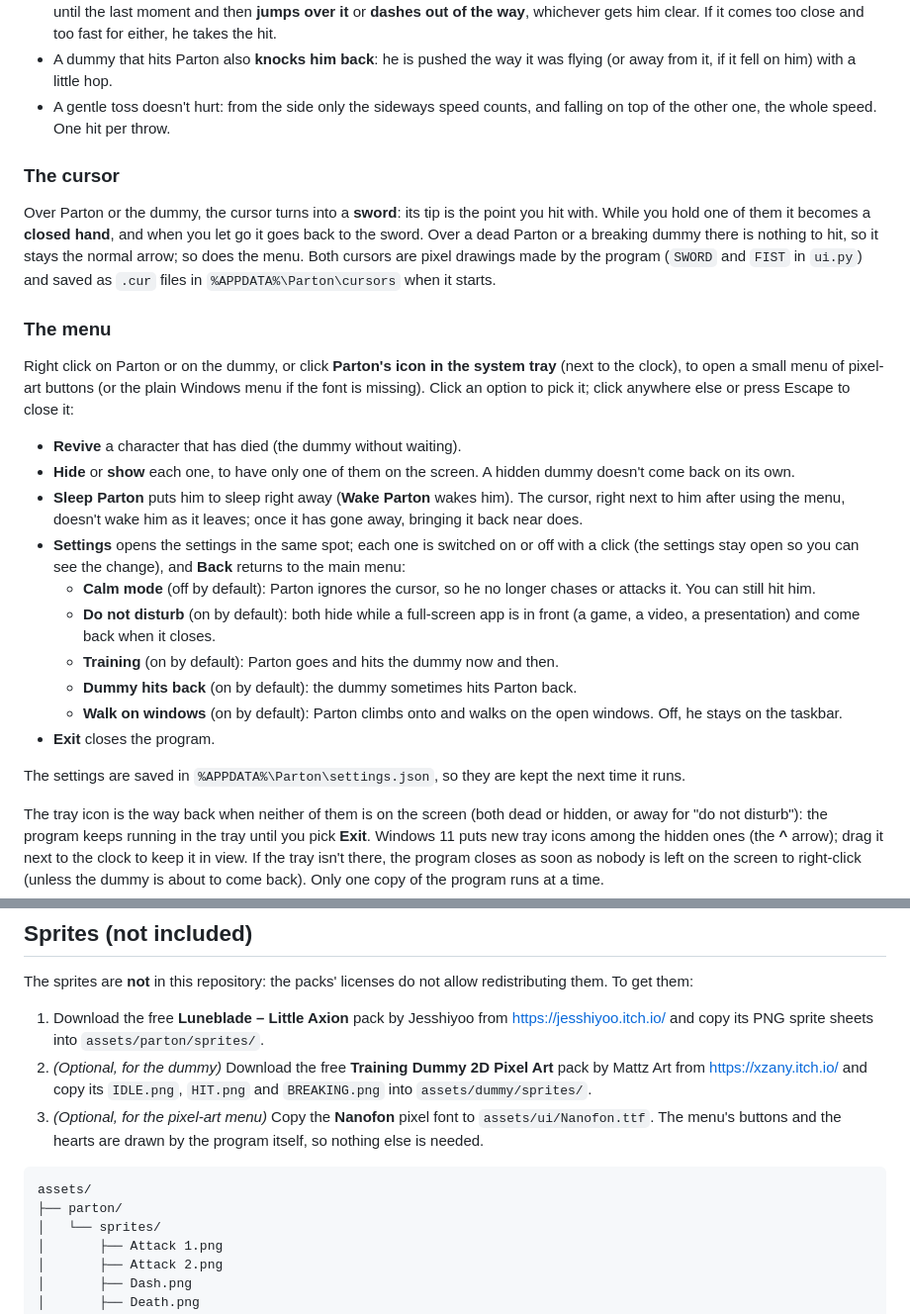
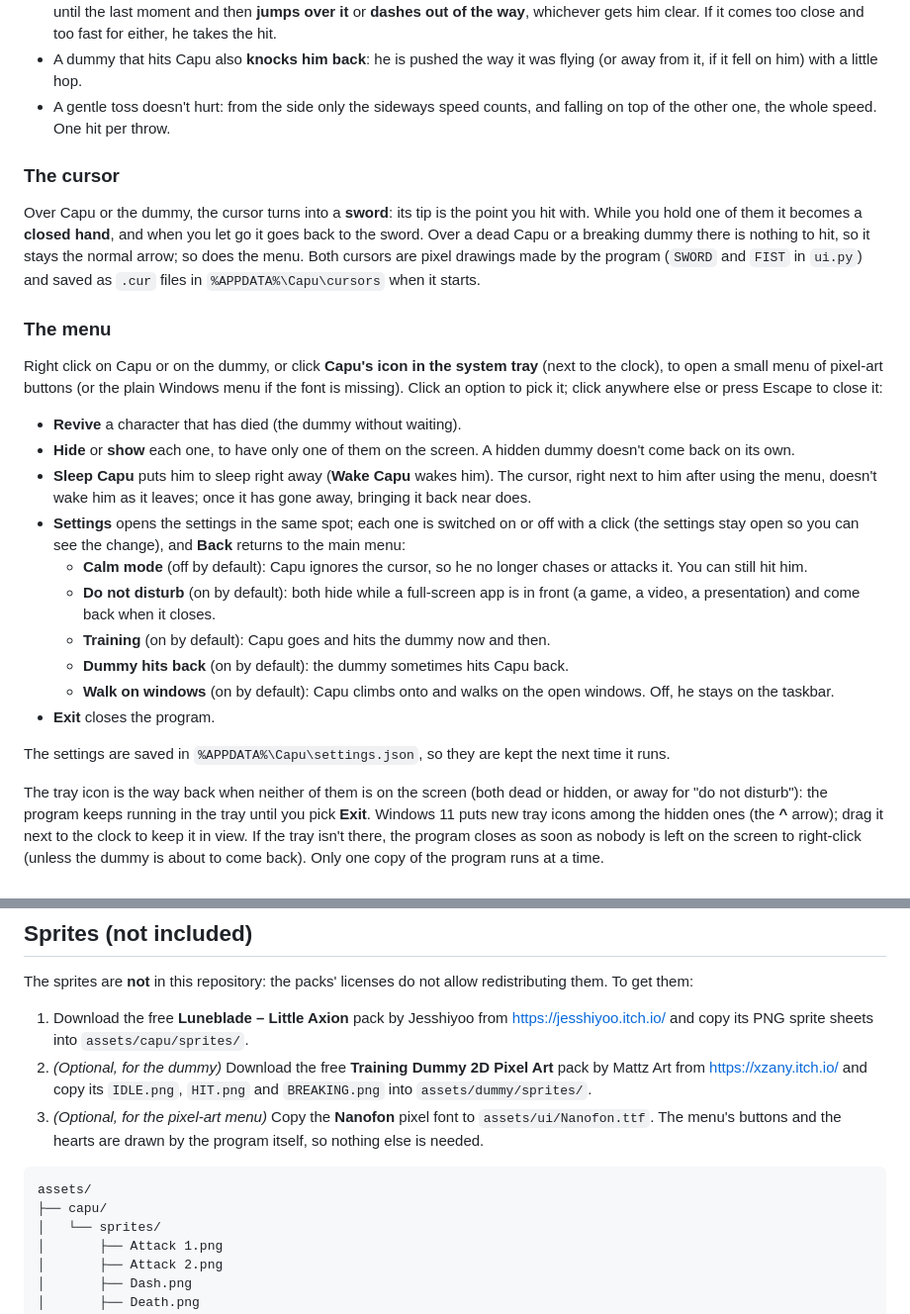
Before and after one commit to danielopezr/desktop-pet, a Markdown page: README.md, 2 parts joined by grey strips. Shown at 99% size. Rendered like a GitHub page.

````diff
--- a/README.md
+++ b/README.md
@@ -94,24 +95,24 @@ The dummy (`dummy.py`) comes up together with Parton, in the same program:
   unless he dodges: three times out of four he waits until the last moment
   and then **jumps over it** or **dashes out of the way**, whichever gets him
   clear. If it comes too close and too fast for either, he takes the hit.
-- A dummy that hits Parton also **knocks him back**: he is pushed the way it
+- A dummy that hits Capu also **knocks him back**: he is pushed the way it
   was flying (or away from it, if it fell on him) with a little hop.
 - A gentle toss doesn't hurt: from the side only the sideways speed counts,
   and falling on top of the other one, the whole speed. One hit per throw.
 
 ### The cursor
 
-Over Parton or the dummy, the cursor turns into a **sword**: its tip is the
+Over Capu or the dummy, the cursor turns into a **sword**: its tip is the
 point you hit with. While you hold one of them it becomes a **closed hand**,
-and when you let go it goes back to the sword. Over a dead Parton or a
+and when you let go it goes back to the sword. Over a dead Capu or a
 breaking dummy there is nothing to hit, so it stays the normal arrow; so does
 the menu. Both cursors are pixel drawings made by the program (`SWORD` and
-`FIST` in `ui.py`) and saved as `.cur` files in `%APPDATA%\Parton\cursors`
+`FIST` in `ui.py`) and saved as `.cur` files in `%APPDATA%\Capu\cursors`
 when it starts.
 
 ### The menu
 
-Right click on Parton or on the dummy, or click **Parton's icon in the
+Right click on Capu or on the dummy, or click **Capu's icon in the
 system tray** (next to the clock), to open a small menu of pixel-art buttons
 (or the plain Windows menu if the font is missing). Click an option to pick
 it; click anywhere else or press Escape to close it:
@@ -119,23 +120,23 @@ it; click anywhere else or press Escape to close it:
 - **Revive** a character that has died (the dummy without waiting).
 - **Hide** or **show** each one, to have only one of them on the screen. A
   hidden dummy doesn't come back on its own.
-- **Sleep Parton** puts him to sleep right away (**Wake Parton** wakes him).
+- **Sleep Capu** puts him to sleep right away (**Wake Capu** wakes him).
   The cursor, right next to him after using the menu, doesn't wake him as it
   leaves; once it has gone away, bringing it back near does.
 - **Settings** opens the settings in the same spot; each one is switched on
   or off with a click (the settings stay open so you can see the change), and
   **Back** returns to the main menu:
-  - **Calm mode** (off by default): Parton ignores the cursor, so he no
+  - **Calm mode** (off by default): Capu ignores the cursor, so he no
     longer chases or attacks it. You can still hit him.
   - **Do not disturb** (on by default): both hide while a full-screen app is
     in front (a game, a video, a presentation) and come back when it closes.
-  - **Training** (on by default): Parton goes and hits the dummy now and then.
-  - **Dummy hits back** (on by default): the dummy sometimes hits Parton back.
-  - **Walk on windows** (on by default): Parton climbs onto and walks on the
+  - **Training** (on by default): Capu goes and hits the dummy now and then.
+  - **Dummy hits back** (on by default): the dummy sometimes hits Capu back.
+  - **Walk on windows** (on by default): Capu climbs onto and walks on the
     open windows. Off, he stays on the taskbar.
 - **Exit** closes the program.
 
-The settings are saved in `%APPDATA%\Parton\settings.json`, so they are kept
+The settings are saved in `%APPDATA%\Capu\settings.json`, so they are kept
 the next time it runs.
 
 The tray icon is the way back when neither of them is on the screen (both
@@ -159,7 +160,7 @@ redistributing them. To get them:
 
 1. Download the free **Luneblade – Little Axion** pack by Jesshiyoo from
    <https://jesshiyoo.itch.io/> and copy its PNG sprite sheets into
-   `assets/parton/sprites/`.
+   `assets/capu/sprites/`.
 2. *(Optional, for the dummy)* Download the free **Training Dummy 2D Pixel
    Art** pack by Mattz Art from <https://xzany.itch.io/> and copy its
    `IDLE.png`, `HIT.png` and `BREAKING.png` into `assets/dummy/sprites/`.
@@ -168,7 +169,7 @@ redistributing them. To get them:
    the program itself, so nothing else is needed.
 ```
 assets/
-├── parton/
+├── capu/
 │   └── sprites/
 │       ├── Attack 1.png
 │       ├── Attack 2.png
````
Also changed, not shown: other parts of README.md (+44 -44 lines), docs/demo.gif, 15 other files.
